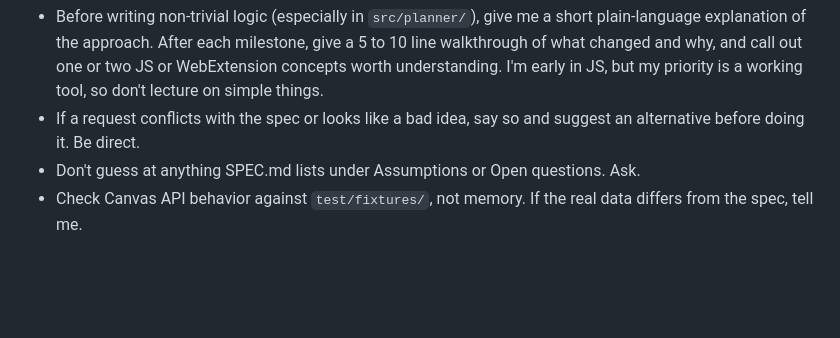
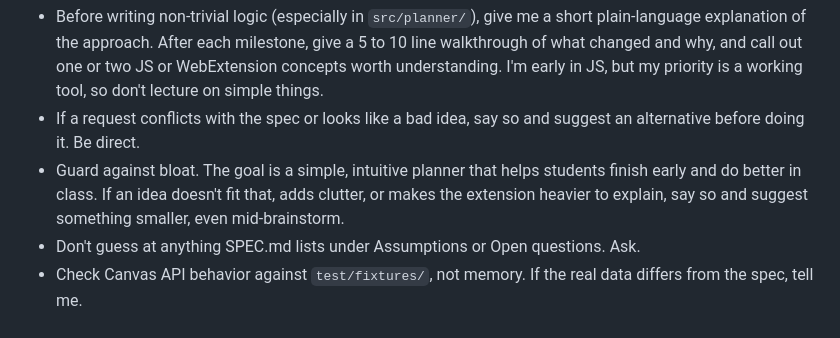
Before and after one commit to mgabbitas/canvasplanner, a Markdown page: CLAUDE.md, the part around the change. GitHub-like rendering; blank space fills up the shorter version.

Commit message:
CLAUDE.md: guard against bloat
Co-Authored-By: Claude Opus 5.5 <noreply@anthropic.com>

```diff
--- a/CLAUDE.md
+++ b/CLAUDE.md
@@ -95,6 +95,9 @@ file and SPEC.md disagree, stop and ask me.
   don't lecture on simple things.
 - If a request conflicts with the spec or looks like a bad idea, say so and suggest an
   alternative before doing it. Be direct.
+- Guard against bloat. The goal is a simple, intuitive planner that helps students finish
+  early and do better in class. If an idea doesn't fit that, adds clutter, or makes the
+  extension heavier to explain, say so and suggest something smaller, even mid-brainstorm.
 - Don't guess at anything SPEC.md lists under Assumptions or Open questions. Ask.
 - Check Canvas API behavior against `test/fixtures/`, not memory. If the real data
   differs from the spec, tell me.
```
